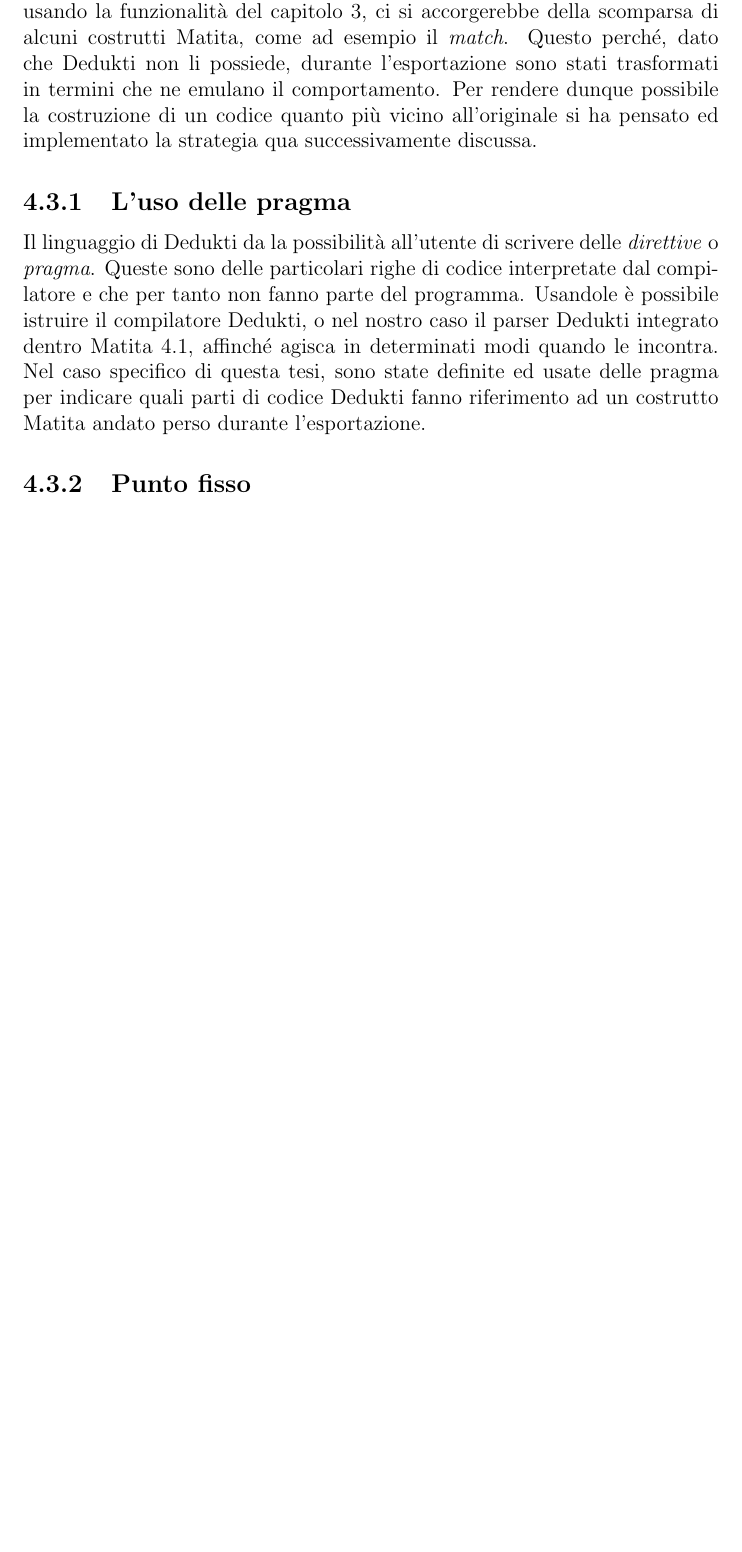
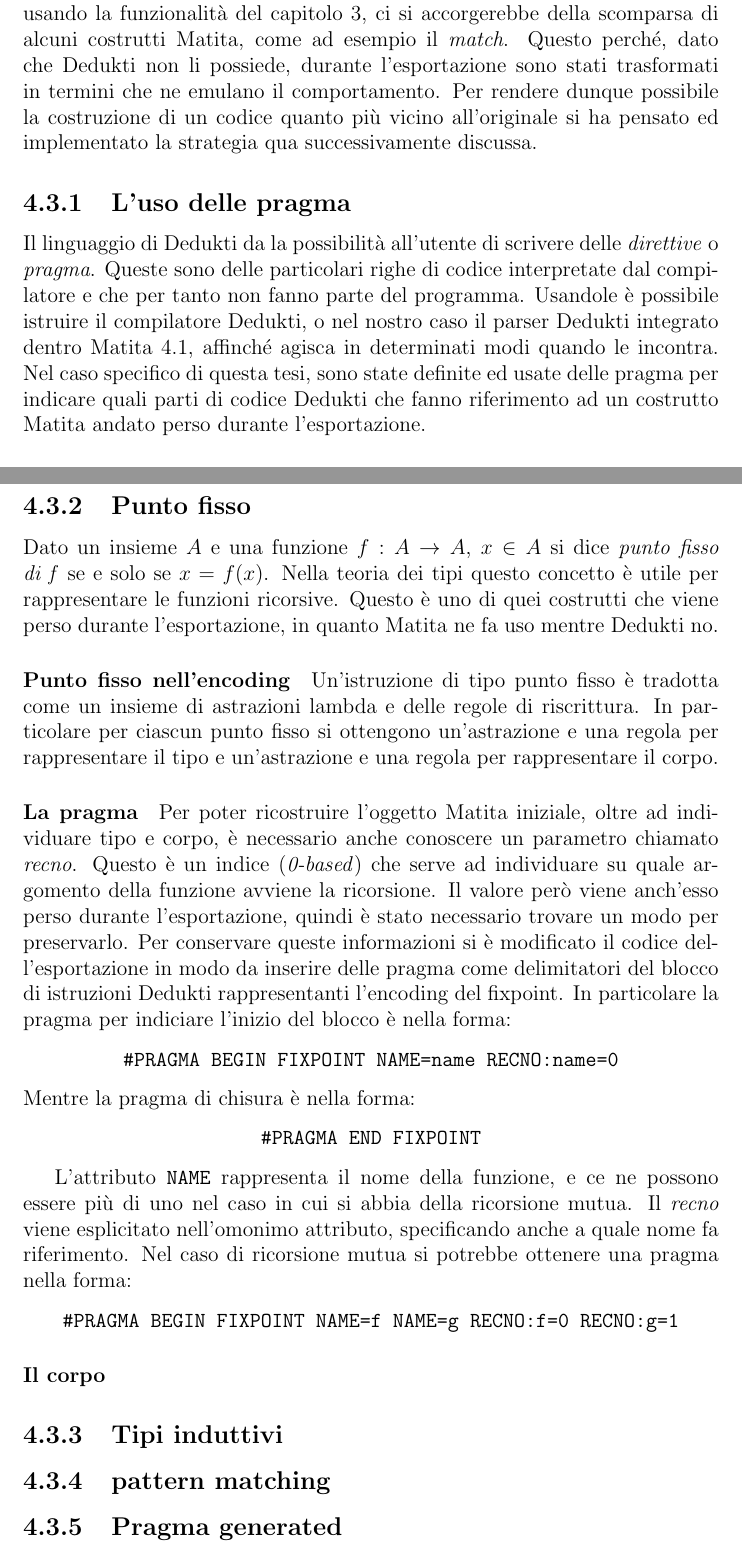
Before and after one commit to specialfish9/bachelor-thesis, a LaTeX document (tesi.tex): part of page 13 of 15 before the commit and two parts of pages 14 and 15 of 17 after it, the two joined at a grey line, cut so that both start at the same text, the shorter picture padded with empty space. Compiled offline with pdfLaTeX.

Commit message:
chore: few more words

```diff
--- a/tesi.tex
+++ b/tesi.tex
@@ -371,6 +371,6 @@
 Dedukti integrato dentro Matita \ref{parserDedukti}, affinché agisca in determinati
 modi quando le incontra.
 Nel caso specifico di questa tesi, sono state definite ed usate delle pragma
-per indicare quali parti di codice Dedukti fanno riferimento ad un costrutto
+per indicare quali parti di codice Dedukti che fanno riferimento ad un costrutto
 Matita andato perso durante l'esportazione.
 
@@ -377,12 +399,54 @@
 \subsection{Punto fisso}
+Dato un insieme $A$ e una funzione $f: A \rightarrow A$, $x \in A$ si dice
+\textit{punto fisso di f} se e solo se $x = f(x)$. Nella teoria dei tipi
+questo concetto è utile per rappresentare le funzioni ricorsive.
+Questo è uno di quei costrutti che viene perso durante l'esportazione, in
+quanto Matita ne fa uso mentre Dedukti no.
 
+\paragraph{Punto fisso nell'encoding} Un'istruzione di tipo punto fisso è tradotta
+come un insieme di astrazioni lambda e delle regole di riscrittura. In particolare
+per ciascun punto fisso si ottengono un'astrazione e una regola per rappresentare
+il tipo e un'astrazione e una regola per rappresentare il corpo.
+
+\paragraph{La pragma} Per poter ricostruire l'oggetto Matita iniziale, oltre
+ad individuare tipo e corpo, è necessario anche conoscere un parametro chiamato
+\textit{recno}. Questo è un indice (\textit{0-based}) che serve ad individuare
+su quale argomento della funzione avviene la ricorsione. Il valore però viene
+anch'esso perso durante l'esportazione, quindi è stato necessario trovare un
+modo per preservarlo. Per conservare queste informazioni si è modificato il
+codice dell'esportazione in modo da inserire delle pragma come delimitatori
+del blocco di istruzioni Dedukti rappresentanti l'encoding del fixpoint.
+In particolare la pragma per indiciare l'inizio del blocco è nella forma:
+\begin{center}
+\texttt{\#PRAGMA BEGIN FIXPOINT NAME=name RECNO:name=0}
+\end{center}
+Mentre la pragma di chisura è nella forma:
+\begin{center}
+\texttt{\#PRAGMA END FIXPOINT}
+\end{center}
+
+L'attributo \texttt{NAME} rappresenta il nome della funzione, e ce ne possono
+essere più di uno nel caso in cui si abbia della ricorsione mutua. Il \textit{recno}
+viene esplicitato nell'omonimo attributo, specificando anche a quale nome fa
+riferimento. Nel caso di ricorsione mutua si potrebbe ottenere una pragma nella
+forma:
+\begin{center}
+\texttt{\#PRAGMA BEGIN FIXPOINT NAME=f NAME=g RECNO:f=0 RECNO:g=1}
+\end{center}
+
+\paragraph{Il corpo}
+
+\subsection{Tipi induttivi}
+
+\subsection{pattern matching}
+
+\subsection{Pragma generated}
 
 \chapter{Conclusioni}
 
 \chapter{Sviluppi futuri}
 
 
-
 % bio
 % http://www.cs.unibo.it/~ricciott/PAPERS/system_description2011_draft.pdf
 \end{document}
```
Also changed, not shown: tesi.pdf, tesi.tex (22 more changed lines).
